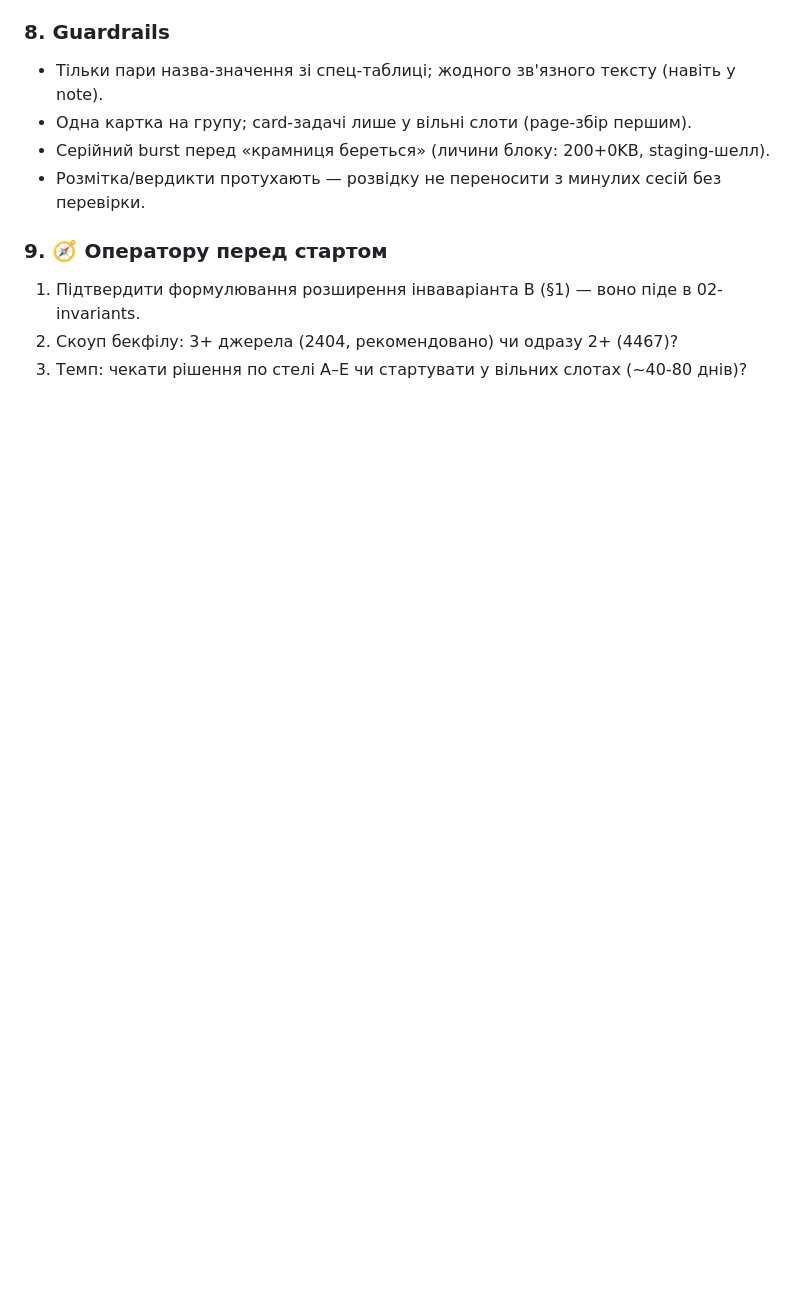
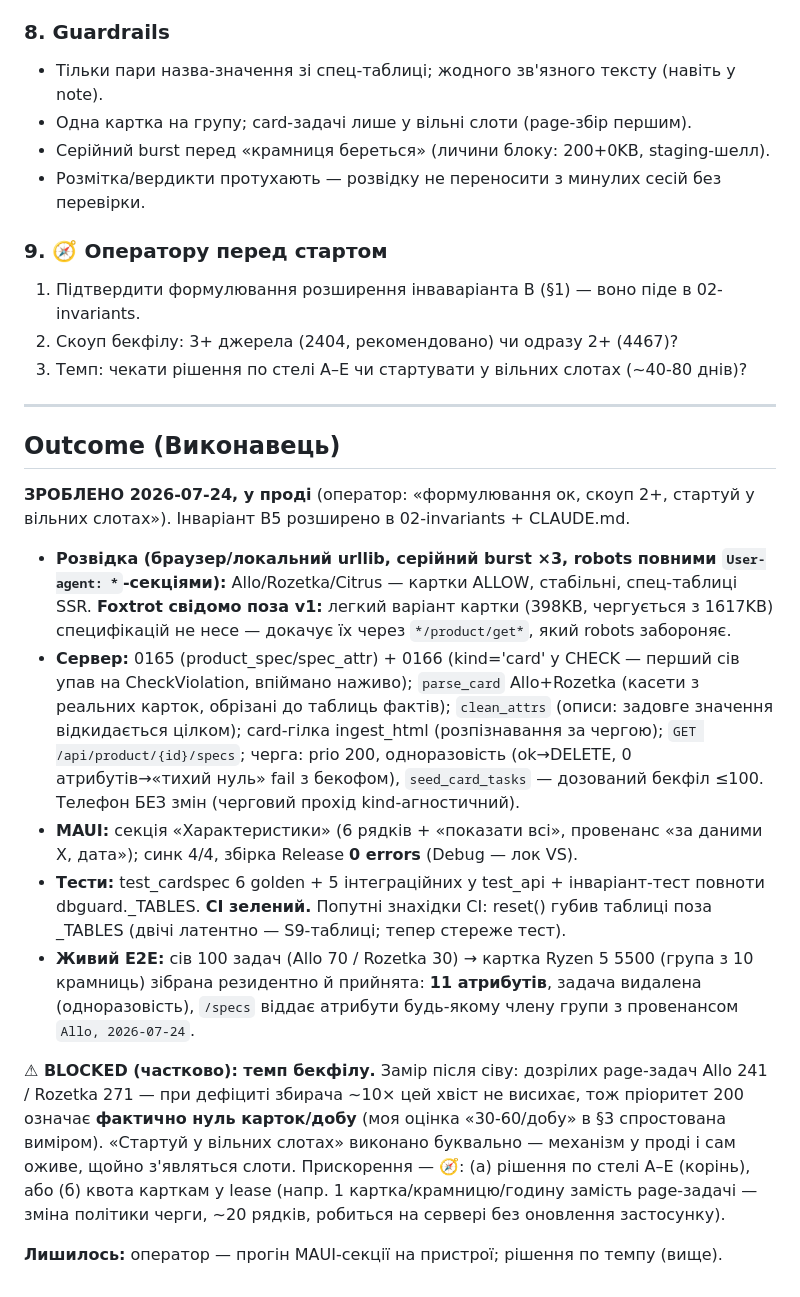
Before and after one commit to MainDevTools/hapay, a Markdown page: tasks/S12-kartkovi-spec.md, the part around the change. Rendered like a GitHub page; blank space fills up the shorter version.

Commit message:
docs(tasks): S12 Outcome — у проді, живий E2E; темп бекфілу BLOCKED дефіцитом
Co-Authored-By: Claude Opus 4.8 <noreply@anthropic.com>

```diff
--- a/tasks/S12-kartkovi-spec.md
+++ b/tasks/S12-kartkovi-spec.md
@@ -82,3 +82,42 @@ spec_attr(spec_id BIGINT FK, position INT, name TEXT NOT NULL, value TEXT NOT NU
 1. Підтвердити формулювання розширення інваваріанта B (§1) — воно піде в 02-invariants.
 2. Скоуп бекфілу: 3+ джерела (2404, рекомендовано) чи одразу 2+ (4467)?
 3. Темп: чекати рішення по стелі A–E чи стартувати у вільних слотах (~40-80 днів)?
+
+---
+## Outcome (Виконавець)
+
+**ЗРОБЛЕНО 2026-07-24, у проді** (оператор: «формулювання ок, скоуп 2+, стартуй у
+вільних слотах»). Інваріант B5 розширено в 02-invariants + CLAUDE.md.
+
+- **Розвідка (браузер/локальний urllib, серійний burst ×3, robots повними
+  `User-agent: *`-секціями):** Allo/Rozetka/Citrus — картки ALLOW, стабільні,
+  спец-таблиці SSR. **Foxtrot свідомо поза v1:** легкий варіант картки (398KB,
+  чергується з 1617KB) специфікацій не несе — докачує їх через `*/product/get*`,
+  який robots забороняє.
+- **Сервер:** 0165 (product_spec/spec_attr) + 0166 (kind='card' у CHECK — перший
+  сів упав на CheckViolation, впіймано наживо); `parse_card` Allo+Rozetka
+  (касети з реальних карток, обрізані до таблиць фактів); `clean_attrs` (описи:
+  задовге значення відкидається цілком); card-гілка ingest_html (розпізнавання за
+  чергою); `GET /api/product/{id}/specs`; черга: prio 200, одноразовість
+  (ok→DELETE, 0 атрибутів→«тихий нуль» fail з бекофом), `seed_card_tasks` —
+  дозований бекфіл ≤100. Телефон БЕЗ змін (черговий прохід kind-агностичний).
+- **MAUI:** секція «Характеристики» (6 рядків + «показати всі», провенанс
+  «за даними X, дата»); синк 4/4, збірка Release **0 errors** (Debug — лок VS).
+- **Тести:** test_cardspec 6 golden + 5 інтеграційних у test_api + інваріант-тест
+  повноти dbguard._TABLES. **CI зелений.** Попутні знахідки CI: reset() губив
+  таблиці поза _TABLES (двічі латентно — S9-таблиці; тепер стереже тест).
+- **Живий E2E:** сів 100 задач (Allo 70 / Rozetka 30) → картка Ryzen 5 5500
+  (група з 10 крамниць) зібрана резидентно й прийнята: **11 атрибутів**,
+  задача видалена (одноразовість), `/specs` віддає атрибути будь-якому члену
+  групи з провенансом `Allo, 2026-07-24`.
+
+**⚠ BLOCKED (частково): темп бекфілу.** Замір після сіву: дозрілих page-задач
+Allo 241 / Rozetka 271 — при дефіциті збирача ~10× цей хвіст не висихає, тож
+пріоритет 200 означає **фактично нуль карток/добу** (моя оцінка «30-60/добу»
+в §3 спростована виміром). «Стартуй у вільних слотах» виконано буквально —
+механізм у проді і сам оживе, щойно з'являться слоти. Прискорення — 🧭:
+(а) рішення по стелі A–E (корінь), або (б) квота карткам у lease (напр.
+1 картка/крамницю/годину замість page-задачі — зміна політики черги, ~20 рядків,
+робиться на сервері без оновлення застосунку).
+
+**Лишилось:** оператор — прогін MAUI-секції на пристрої; рішення по темпу (вище).
```
